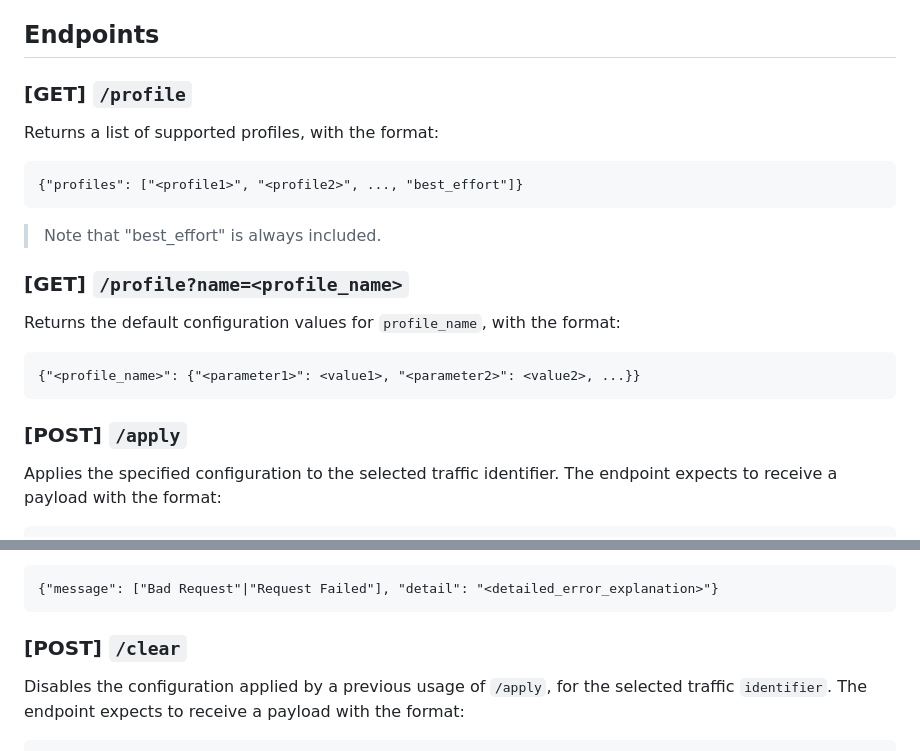
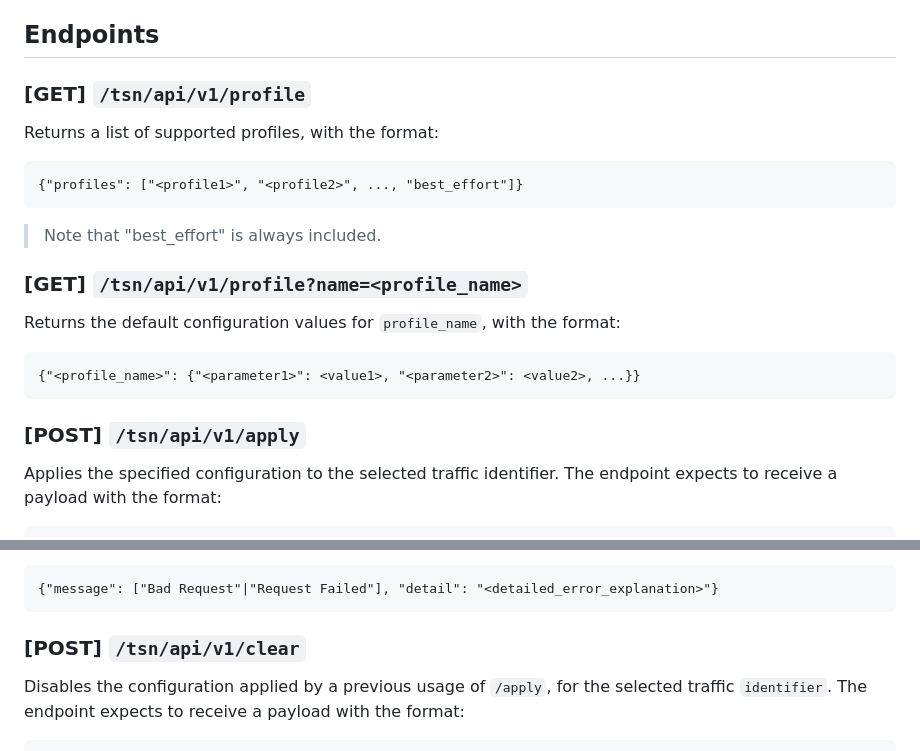
Before and after one commit to EVOLVED-5G/TSN_FrontEnd, a Markdown page: README.md, 2 parts joined by grey strips. Drawn GitHub-style.

````diff
--- a/README.md
+++ b/README.md
@@ -97,7 +109,7 @@ are the interface details.
 
 ## Endpoints
 
-### [GET] `/profile`
+### [GET] `/tsn/api/v1/profile`
 
 Returns a list of supported profiles, with the format:
 
@@ -107,7 +119,7 @@ Returns a list of supported profiles, with the format:
 
 > Note that "best_effort" is always included.
 
-### [GET] `/profile?name=<profile_name>`
+### [GET] `/tsn/api/v1/profile?name=<profile_name>`
 
 Returns the default configuration values for `profile_name`, with the format:
 
@@ -115,7 +127,7 @@ Returns the default configuration values for `profile_name`, with the format:
 {"<profile_name>": {"<parameter1>": <value1>, "<parameter2>": <value2>, ...}}
 ```
 
-### [POST] `/apply`
+### [POST] `/tsn/api/v1/apply`
 
 Applies the specified configuration to the selected traffic identifier. The endpoint expects to receive a payload with
 the format:
@@ -147,7 +159,7 @@ In case of failure, the TSN AF will reply with the following payload (status 400
 {"message": ["Bad Request"|"Request Failed"], "detail": "<detailed_error_explanation>"}
 ```
 
-### [POST] `/clear`
+### [POST] `/tsn/api/v1/clear`
 
 Disables the configuration applied by a previous usage of `/apply`, for the selected traffic `identifier`. The endpoint
 expects to receive a payload with the format:
````
Also changed, not shown: other parts of README.md (+29 -17 lines).
